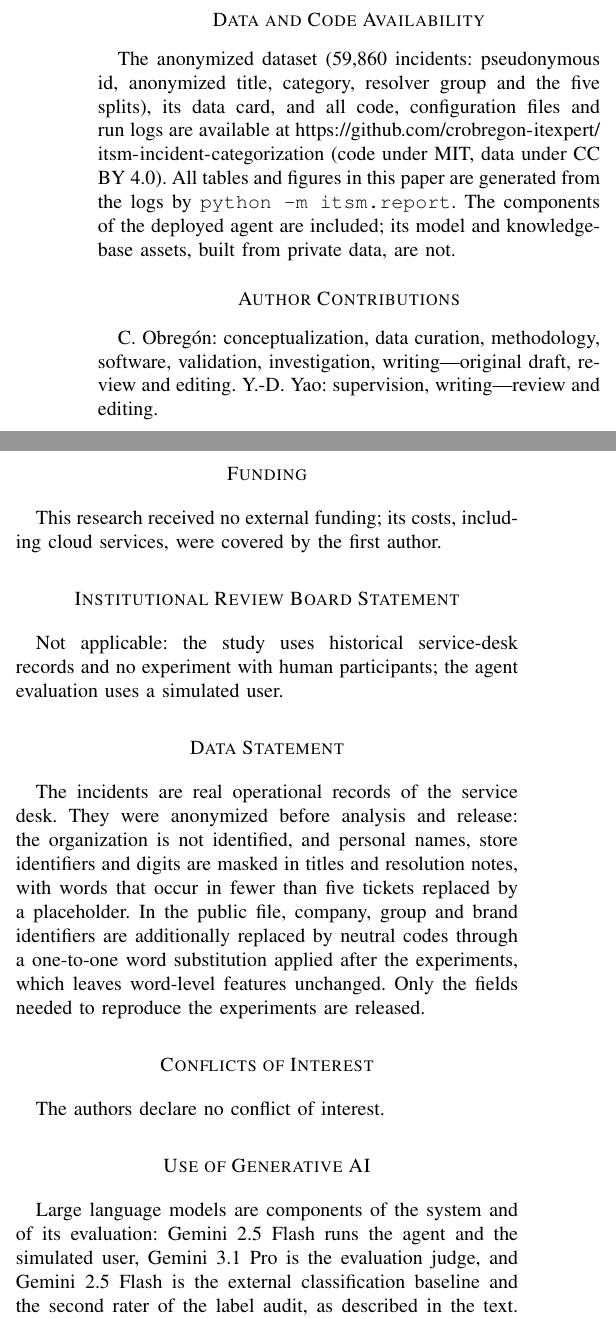
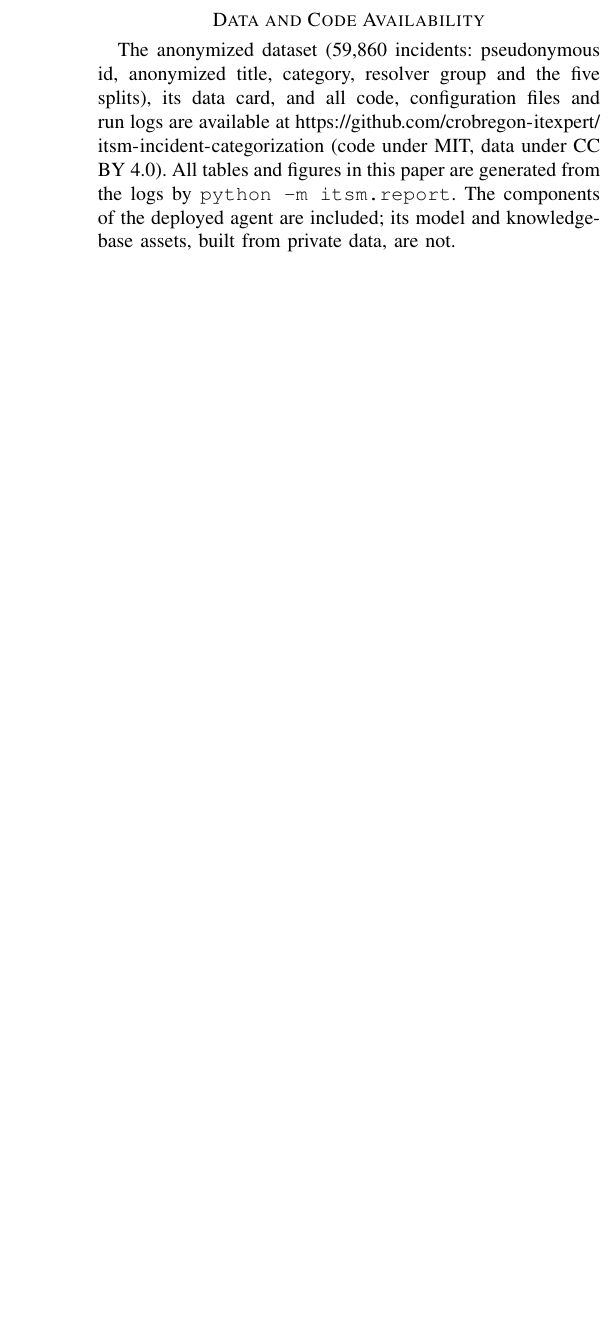
Before and after one commit to crobregon-itexpert/itsm-incident-categorization, a LaTeX paper (paper/latex/main.tex): two parts of the columns of page 9 of 10 before the commit and part of one column of page 9 of 10 after it, the two joined at a grey line, cut so that both start at the same text, the shorter picture padded with empty space. Compiled offline with pdfLaTeX; a missing font is replaced by an installed copy or a similar font; a LaTeX package or settings file that is missing is left out.

Commit message:
Paper: declarations moved to submission form
Co-Authored-By: Claude Opus 5.5 <noreply@anthropic.com>
Claude-Session: https://claude.ai/code/session_01KY1ht84LRQqPzLQHUETE3k

```diff
--- a/paper/latex/main.tex
+++ b/paper/latex/main.tex
@@ -537,29 +537,3 @@ All tables and figures in this paper are generated from the logs by \texttt{pyth
 components of the deployed agent are included; its model and knowledge-base assets, built from private data, are
 not.
 
-\section*{Author Contributions}
-C.~Obregón: conceptualization, data curation, methodology, software, validation, investigation, writing---original
-draft, review and editing. Y.-D.~Yao: supervision, writing---review and editing.
-
-\section*{Funding}
-This research received no external funding; its costs, including cloud services, were covered by the first author.
-
-\section*{Institutional Review Board Statement}
-Not applicable: the study uses historical service-desk records and no experiment with human participants; the
-agent evaluation uses a simulated user.
-
-\section*{Data Statement}
-The incidents are real operational records of the service desk. They were anonymized before analysis and
-release: the organization is not identified, and personal names, store identifiers and digits are masked in
-titles and resolution notes, with words that occur in fewer than five tickets replaced by a placeholder. In the
-public file, company, group and brand identifiers are additionally replaced by neutral codes through a one-to-one
-word substitution applied after the experiments, which leaves word-level features unchanged. Only
-the fields needed to reproduce the experiments are released.
-
-\section*{Conflicts of Interest}
-The authors declare no conflict of interest.
-
-\section*{Use of Generative AI}
-Large language models are components of the system and of its evaluation: Gemini~2.5~Flash runs the agent and the
-simulated user, Gemini~3.1~Pro is the evaluation judge, and Gemini~2.5~Flash is the external classification baseline
-and the second rater of the label audit, as described in the text. During the preparation of this work, the authors
```
Also changed, not shown: paper/latex/main.pdf, paper/latex/main.tex (4 more changed lines).
